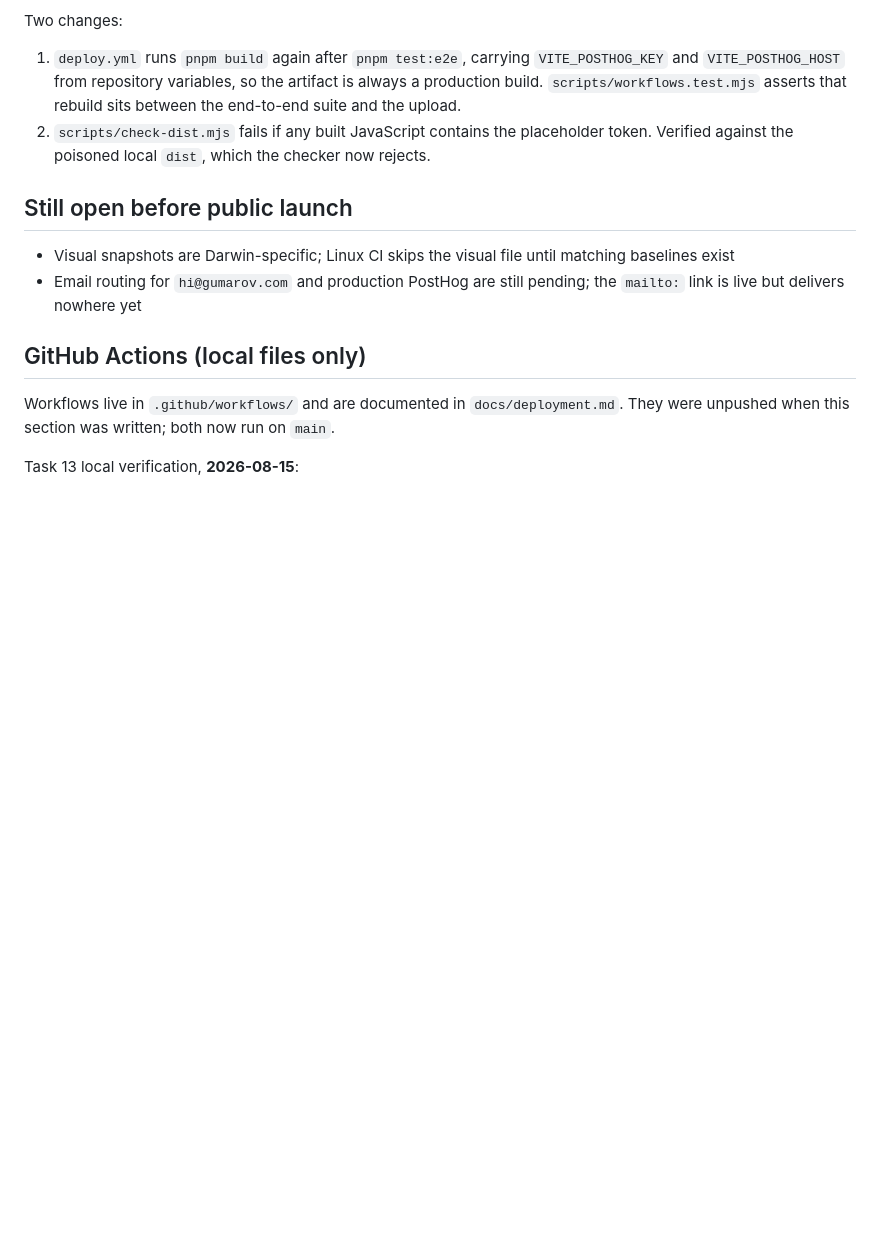
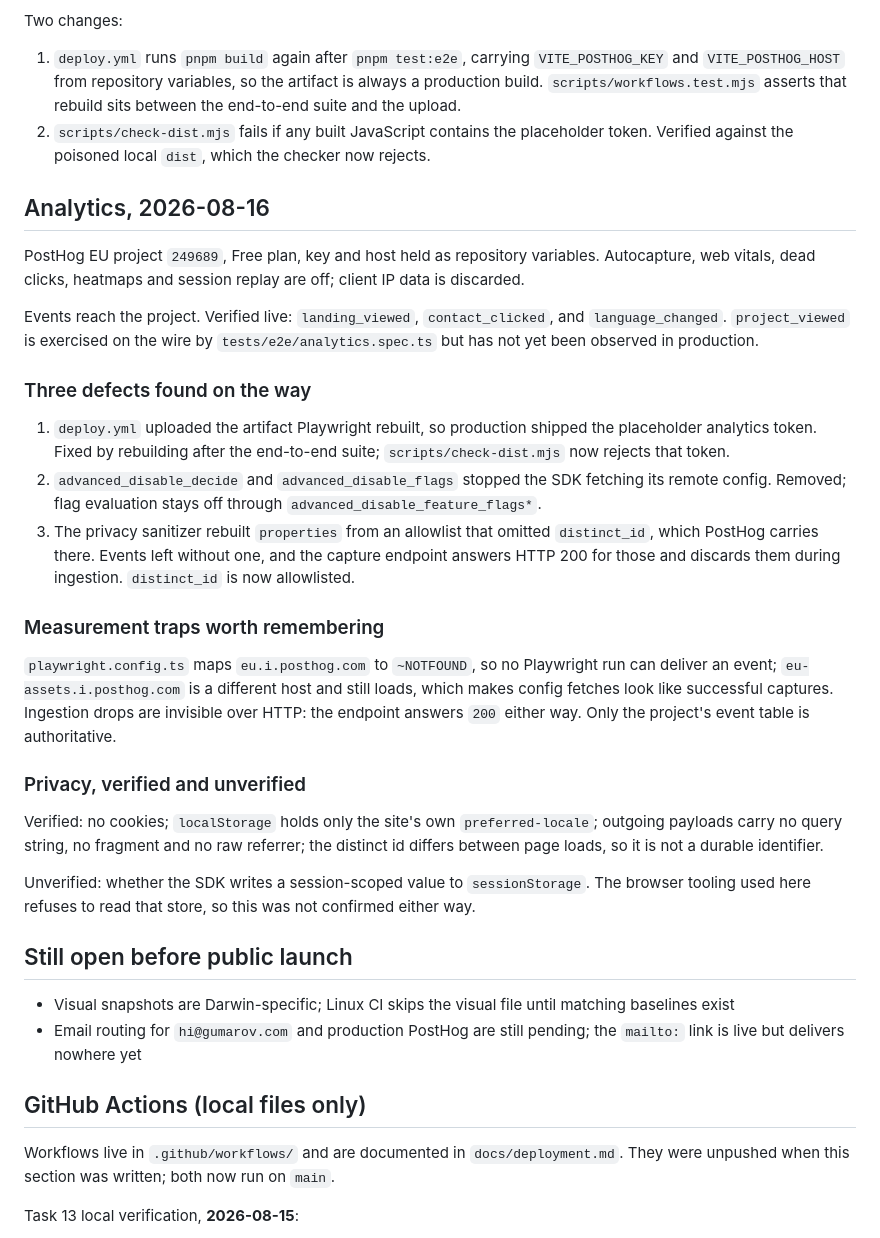
Before and after one commit to RinatGumarov/gumarov.com, a Markdown page: docs/launch-checklist.md, the part around the change. Rendered like a GitHub page; blank space fills up the shorter version.

Commit message:
docs: record the analytics investigation
Co-Authored-By: Claude Opus 5 <noreply@anthropic.com>

```diff
--- a/docs/launch-checklist.md
+++ b/docs/launch-checklist.md
@@ -226,6 +226,48 @@ Two changes:
    placeholder token. Verified against the poisoned local `dist`, which the
    checker now rejects.
 
+## Analytics, 2026-08-16
+
+PostHog EU project `249689`, Free plan, key and host held as repository
+variables. Autocapture, web vitals, dead clicks, heatmaps and session replay
+are off; client IP data is discarded.
+
+Events reach the project. Verified live: `landing_viewed`, `contact_clicked`,
+and `language_changed`. `project_viewed` is exercised on the wire by
+`tests/e2e/analytics.spec.ts` but has not yet been observed in production.
+
+### Three defects found on the way
+
+1. `deploy.yml` uploaded the artifact Playwright rebuilt, so production shipped
+   the placeholder analytics token. Fixed by rebuilding after the end-to-end
+   suite; `scripts/check-dist.mjs` now rejects that token.
+2. `advanced_disable_decide` and `advanced_disable_flags` stopped the SDK
+   fetching its remote config. Removed; flag evaluation stays off through
+   `advanced_disable_feature_flags*`.
+3. The privacy sanitizer rebuilt `properties` from an allowlist that omitted
+   `distinct_id`, which PostHog carries there. Events left without one, and the
+   capture endpoint answers HTTP 200 for those and discards them during
+   ingestion. `distinct_id` is now allowlisted.
+
+### Measurement traps worth remembering
+
+`playwright.config.ts` maps `eu.i.posthog.com` to `~NOTFOUND`, so no Playwright
+run can deliver an event; `eu-assets.i.posthog.com` is a different host and
+still loads, which makes config fetches look like successful captures. Ingestion
+drops are invisible over HTTP: the endpoint answers `200` either way. Only the
+project's event table is authoritative.
+
+### Privacy, verified and unverified
+
+Verified: no cookies; `localStorage` holds only the site's own
+`preferred-locale`; outgoing payloads carry no query string, no fragment and no
+raw referrer; the distinct id differs between page loads, so it is not a
+durable identifier.
+
+Unverified: whether the SDK writes a session-scoped value to `sessionStorage`.
+The browser tooling used here refuses to read that store, so this was not
+confirmed either way.
+
 ## Still open before public launch
 
 - Visual snapshots are Darwin-specific; Linux CI skips the visual file until matching baselines exist
```
